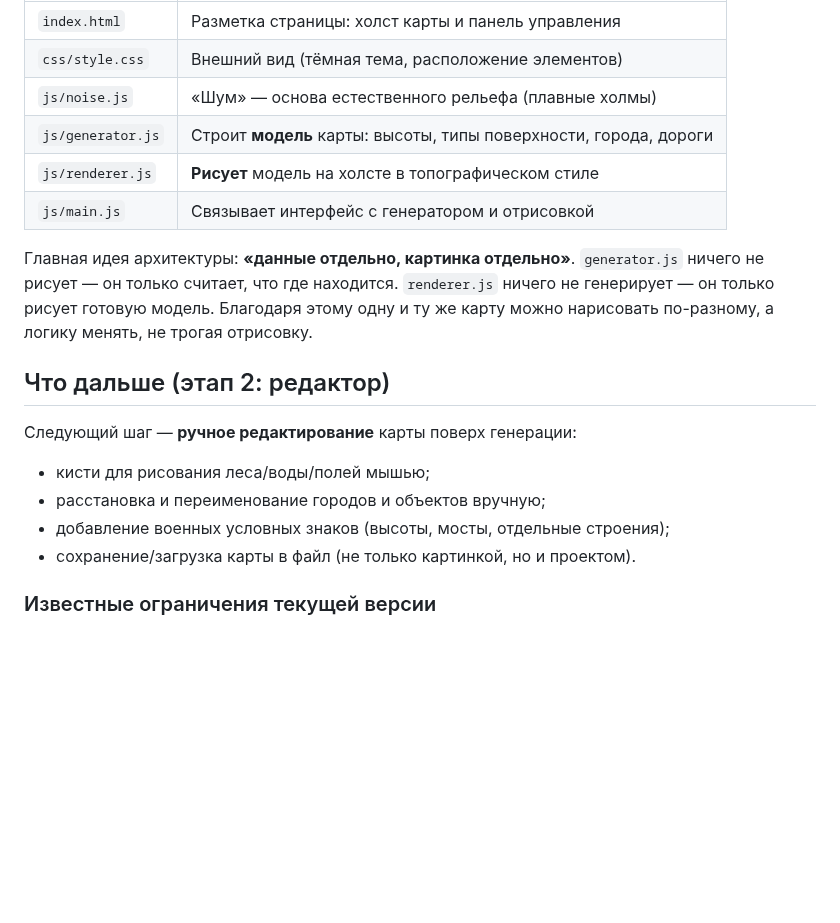
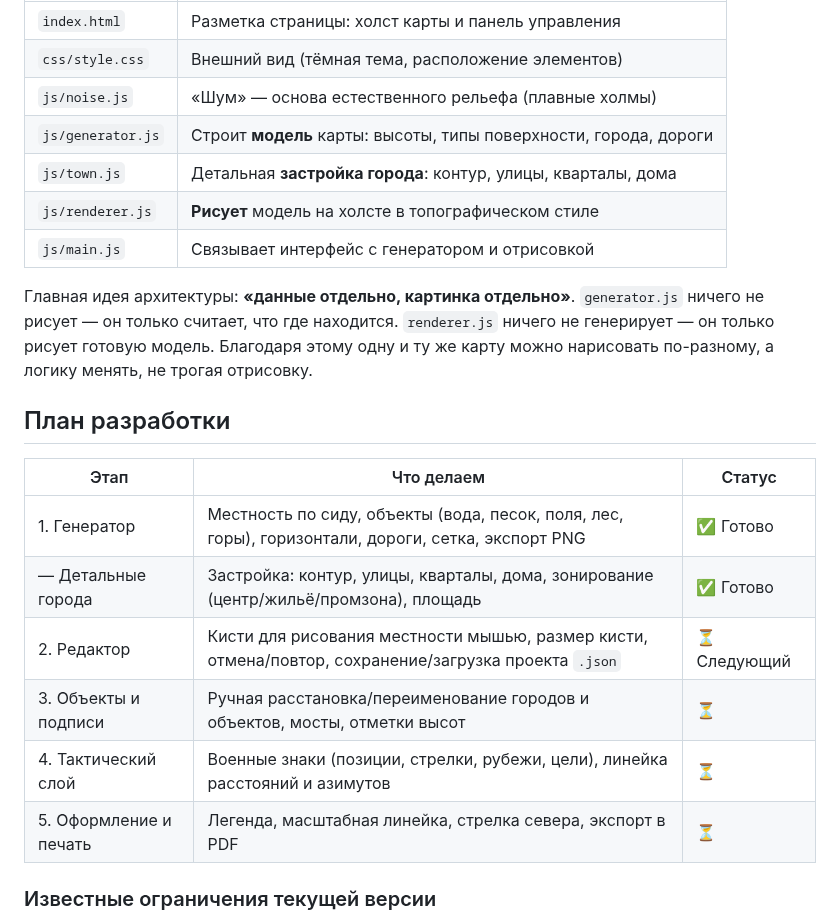
Before and after one commit to Bibuk/Mapping, a Markdown page: README.md, the part around one of its changes. Rendered like a GitHub page; blank space fills up the shorter version.

```diff
--- a/README.md
+++ b/README.md
@@ -62,6 +65,7 @@ npx serve
 | `css/style.css` | Внешний вид (тёмная тема, расположение элементов) |
 | `js/noise.js` | «Шум» — основа естественного рельефа (плавные холмы) |
 | `js/generator.js` | Строит **модель** карты: высоты, типы поверхности, города, дороги |
+| `js/town.js` | Детальная **застройка города**: контур, улицы, кварталы, дома |
 | `js/renderer.js` | **Рисует** модель на холсте в топографическом стиле |
 | `js/main.js` | Связывает интерфейс с генератором и отрисовкой |
 
@@ -71,14 +75,16 @@ npx serve
 Благодаря этому одну и ту же карту можно нарисовать по-разному, а логику
 менять, не трогая отрисовку.
 
-## Что дальше (этап 2: редактор)
+## План разработки
 
-Следующий шаг — **ручное редактирование** карты поверх генерации:
-
-- кисти для рисования леса/воды/полей мышью;
-- расстановка и переименование городов и объектов вручную;
-- добавление военных условных знаков (высоты, мосты, отдельные строения);
-- сохранение/загрузка карты в файл (не только картинкой, но и проектом).
+| Этап | Что делаем | Статус |
+|------|-----------|--------|
+| 1. Генератор | Местность по сиду, объекты (вода, песок, поля, лес, горы), горизонтали, дороги, сетка, экспорт PNG | ✅ Готово |
+| — Детальные города | Застройка: контур, улицы, кварталы, дома, зонирование (центр/жильё/промзона), площадь | ✅ Готово |
+| 2. Редактор | Кисти для рисования местности мышью, размер кисти, отмена/повтор, сохранение/загрузка проекта `.json` | ⏳ Следующий |
+| 3. Объекты и подписи | Ручная расстановка/переименование городов и объектов, мосты, отметки высот | ⏳ |
+| 4. Тактический слой | Военные знаки (позиции, стрелки, рубежи, цели), линейка расстояний и азимутов | ⏳ |
+| 5. Оформление и печать | Легенда, масштабная линейка, стрелка севера, экспорт в PDF | ⏳ |
 
 ### Известные ограничения текущей версии
 
```
Also changed, not shown: other parts of README.md (+5 -2 lines), preview.png, 4 other files.
